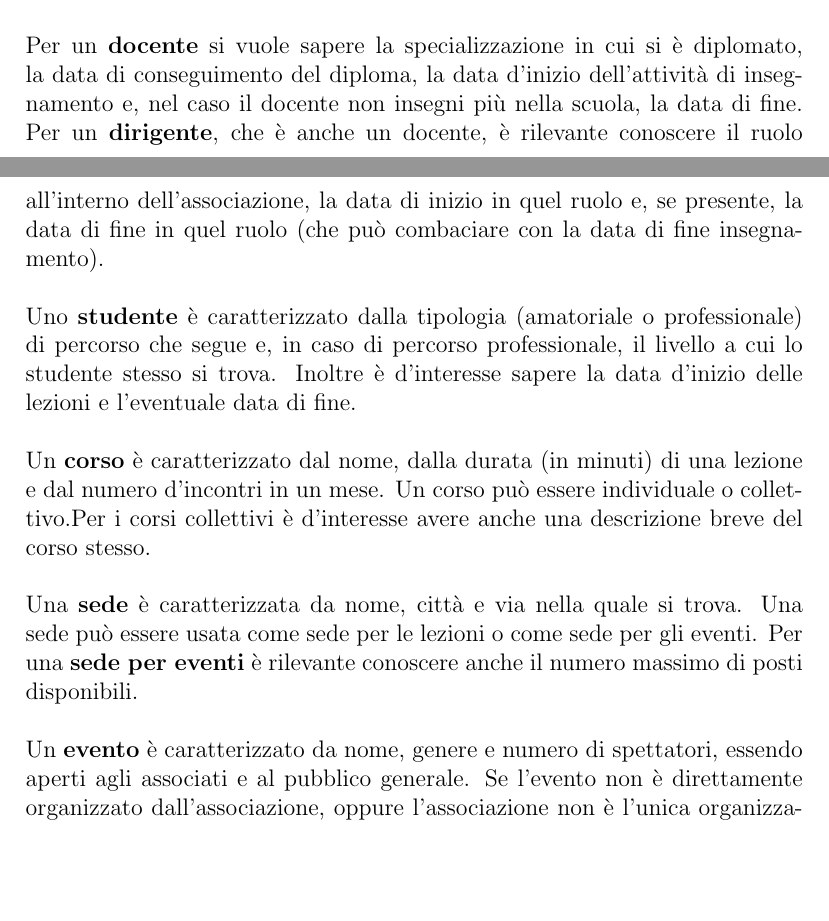
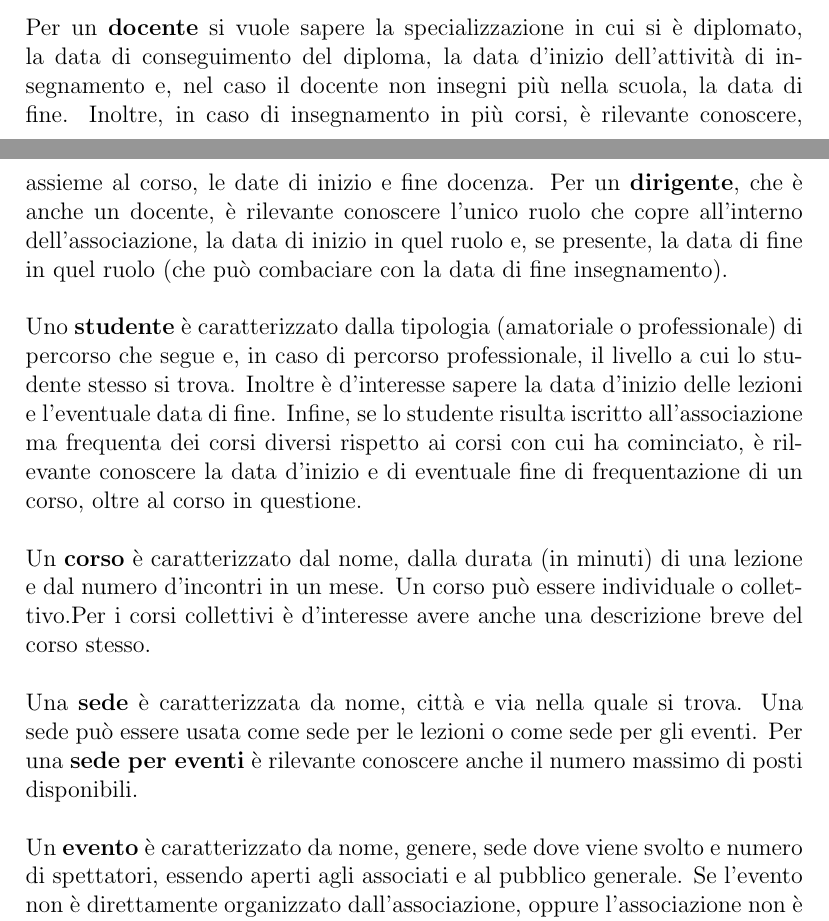
Before and after one commit to nicolabaesso/progettoBasiDati2022-PentagrammaDB, a LaTeX document (relazione.tex): two parts of pages 3 and 4 of 5 before the commit and two parts of pages 3 and 4 of 6 after it, joined at a grey line, cut so that both start at the same text, the shorter picture padded with empty space. Compiled offline with pdfLaTeX.

Commit message:
Created ER in a new application, updated analisi dei requisiti

```diff
--- a/relazione.tex
+++ b/relazione.tex
@@ -24,13 +24,13 @@ L'associazione vuole costruire una base di dati affinché possa organizzare al m
 	Si vuole rappresentare, attraverso una basi di dati, le attività e gli eventi organizzati dall'associazione Il Pentagramma.\\\\
 	Ogni \textbf{persona} collegata all'associazione è caratterizzata da codice fiscale, nome, cognome, data di nascita, numero di telefono e indirizzo email. Una persona può essere un associato, un docente, un dirigente oppure uno studente.\\\\
 	Di un \textbf{associato} è rilevante il codice della tessera a lui associata, la data d'iscrizione all'associazione e la data di scadenza dell'iscrizione.\\\\
-	Per un \textbf{docente} si vuole sapere la specializzazione in cui si è diplomato, la data di conseguimento del diploma, la data d'inizio dell'attività di insegnamento e, nel caso il docente non insegni più nella scuola, la data di fine. Per un \textbf{dirigente}, che è anche un docente, è rilevante conoscere il ruolo all'interno dell'associazione, la data di inizio in quel ruolo e, se presente, la data di fine in quel ruolo (che può combaciare con la data di fine insegnamento).\\\\
-	Uno \textbf{studente} è caratterizzato dalla tipologia (amatoriale o professionale) di percorso che segue e, in caso di percorso professionale, il livello a cui lo studente stesso si trova. Inoltre è d'interesse sapere la data d'inizio delle lezioni e l'eventuale data di fine.\\\\
+	Per un \textbf{docente} si vuole sapere la specializzazione in cui si è diplomato, la data di conseguimento del diploma, la data d'inizio dell'attività di insegnamento e, nel caso il docente non insegni più nella scuola, la data di fine. Inoltre, in caso di insegnamento in più corsi, è rilevante conoscere, assieme al corso, le date di inizio e fine docenza. Per un \textbf{dirigente}, che è anche un docente, è rilevante conoscere l'unico ruolo che copre all'interno dell'associazione, la data di inizio in quel ruolo e, se presente, la data di fine in quel ruolo (che può combaciare con la data di fine insegnamento).\\\\
+	Uno \textbf{studente} è caratterizzato dalla tipologia (amatoriale o professionale) di percorso che segue e, in caso di percorso professionale, il livello a cui lo studente stesso si trova. Inoltre è d'interesse sapere la data d'inizio delle lezioni e l'eventuale data di fine. Infine, se lo studente risulta iscritto all'associazione ma frequenta dei corsi diversi rispetto ai corsi con cui ha cominciato, è rilevante conoscere la data d'inizio e di eventuale fine di frequentazione di un corso, oltre al corso in questione.\\\\
 	Un \textbf{corso} è caratterizzato dal nome, dalla durata (in minuti) di una lezione e dal numero d'incontri in un mese. Un corso può essere individuale o collettivo.Per i corsi collettivi è d'interesse avere anche una descrizione breve del corso stesso.\\\\
 	Una \textbf{sede} è caratterizzata da nome, città e via nella quale si trova. Una sede può essere usata come sede per le lezioni o come sede per gli eventi. Per una \textbf{sede per eventi} è rilevante conoscere anche il numero massimo di posti disponibili.\\\\
-	Un \textbf{evento} è caratterizzato da nome, genere e numero di spettatori, essendo aperti agli associati e al pubblico generale. Se l'evento non è direttamente organizzato dall'associazione, oppure l'associazione non è l'unica organizzatrice dell'evento, allora è d'interesse anche conoscere il nome degli organizzatori o co-organizzatori. Inoltre è d'interesse conoscere i brani svolti durante l'evento, oltre agli studenti che li eseguono, se partecipanti. Negli eventi sono compresi anche i \textbf{saggi}, organizzati solo dall'associazione e dove partecipano solo gli studenti della scuola.\\\\
+	Un \textbf{evento} è caratterizzato da nome, genere, sede dove viene svolto e numero di spettatori, essendo aperti agli associati e al pubblico generale. Se l'evento non è direttamente organizzato dall'associazione, oppure l'associazione non è l'unica organizzatrice dell'evento, allora è d'interesse anche conoscere il nome degli organizzatori o co-organizzatori. Inoltre è d'interesse conoscere i brani svolti durante l'evento, oltre agli studenti che li eseguono, se partecipanti. Negli eventi sono compresi anche i \textbf{saggi}, organizzati solo dall'associazione e dove partecipano solo gli studenti della scuola.\\\\
 	Un \textbf{brano} è caratterizzato da nome, artista e genere. Ai fini delle attività dell'associazione, non sono d'interesse altre informazioni relative ai brani e ai relativi artisti.\\\\
-	Un \textbf{esame} è caratterizzato dallo studente che lo effettua, la data in cui è stato fatto, il livello per cui è valido l'esame e la commissione, composta da al più 3 docenti. Per l'associazione non è rilevante conoscere i docenti esterni presenti nelle commissioni, sono d'interesse solo i docenti interni. Per una \textbf{audizione} sono d'interesse gli stessi campi meno il livello, essendo la stessa da effettuare anche per gli allievi che seguono un percorso amatoriale.
+	Un \textbf{esame} è caratterizzato dallo studente che lo effettua, la data in cui è stato fatto, il livello per cui è valido l'esame, l'esito dell'esame (passato o non passato) e la commissione, composta da al più 3 docenti. Per l'associazione non è rilevante conoscere i docenti esterni presenti nelle commissioni, sono d'interesse solo i docenti interni. Per una \textbf{audizione} sono d'interesse gli stessi campi meno il livello, essendo la stessa da effettuare anche per gli allievi che seguono un percorso amatoriale, e l'esito.
 	\subsection{Glossario dei termini}
 		\begin{tabular}{c|c|c|c}
 			\hline
```
Also changed, not shown: ER.drawio.png (added), relazione.pdf, 2 other files.
